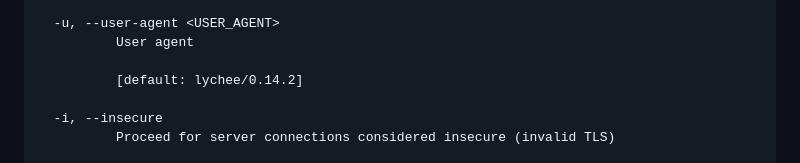
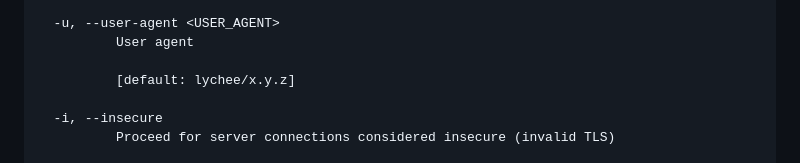
Before and after one commit to lycheeverse/lychee, a Markdown page: README.md, the part around the change. Drawn GitHub-style.

Commit message:
Remove version number of user agent from `README.md`

```diff
--- a/README.md
+++ b/README.md
@@ -336,7 +336,7 @@ Options:
   -u, --user-agent <USER_AGENT>
           User agent
 
-          [default: lychee/0.14.2]
+          [default: lychee/x.y.z]
 
   -i, --insecure
           Proceed for server connections considered insecure (invalid TLS)
```
